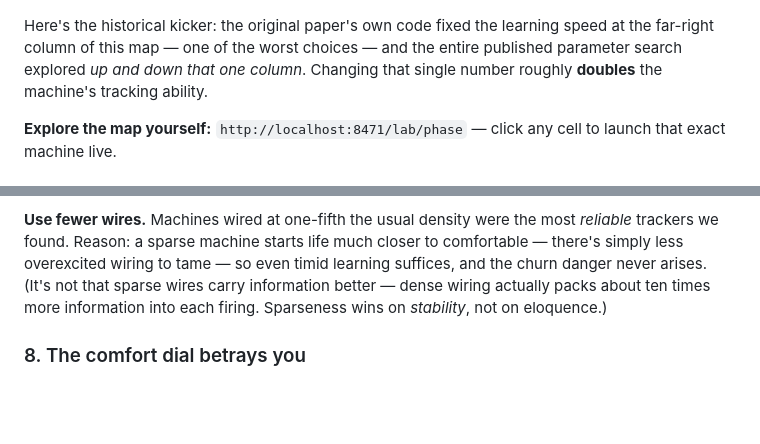
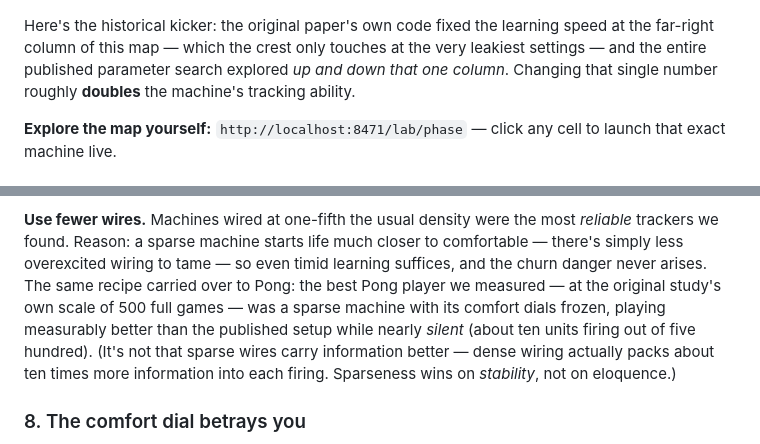
Before and after one commit to mbacvanski/homeostasis, a Markdown page: docs/field_guide.md, 2 parts joined by grey strips. GitHub-like rendering; blank space fills up the shorter version.

Commit message:
Field guide: Pong result line, precise ridge-column wording
Co-Authored-By: Claude Fable 5 <noreply@anthropic.com>

```diff
--- a/docs/field_guide.md
+++ b/docs/field_guide.md
@@ -232,10 +232,10 @@ ridge**:
 ![heatmap of performance across learning and forgetting speeds, with the crest marked](assets/tour_ridge.png)
 
 Here's the historical kicker: the original paper's own code fixed the
-learning speed at the far-right column of this map — one of the worst
-choices — and the entire published parameter search explored *up and
-down that one column*. Changing that single number roughly **doubles**
-the machine's tracking ability.
+learning speed at the far-right column of this map — which the crest
+only touches at the very leakiest settings — and the entire published
+parameter search explored *up and down that one column*. Changing that
+single number roughly **doubles** the machine's tracking ability.
 
 **Explore the map yourself:** `http://localhost:8471/lab/phase` — click
 any cell to launch that exact machine live.
@@ -382,9 +382,13 @@ locks of World 4's chasers.)
 the most *reliable* trackers we found. Reason: a sparse machine starts
 life much closer to comfortable — there's simply less overexcited wiring
 to tame — so even timid learning suffices, and the churn danger never
-arises. (It's not that sparse wires carry information better — dense
-wiring actually packs about ten times more information into each firing.
-Sparseness wins on *stability*, not on eloquence.)
+arises. The same recipe carried over to Pong: the best Pong player we
+measured — at the original study's own scale of 500 full games — was a
+sparse machine with its comfort dials frozen, playing measurably better
+than the published setup while nearly *silent* (about ten units firing
+out of five hundred). (It's not that sparse wires carry information
+better — dense wiring actually packs about ten times more information
+into each firing. Sparseness wins on *stability*, not on eloquence.)
 
 ### 8. The comfort dial betrays you
 
```
